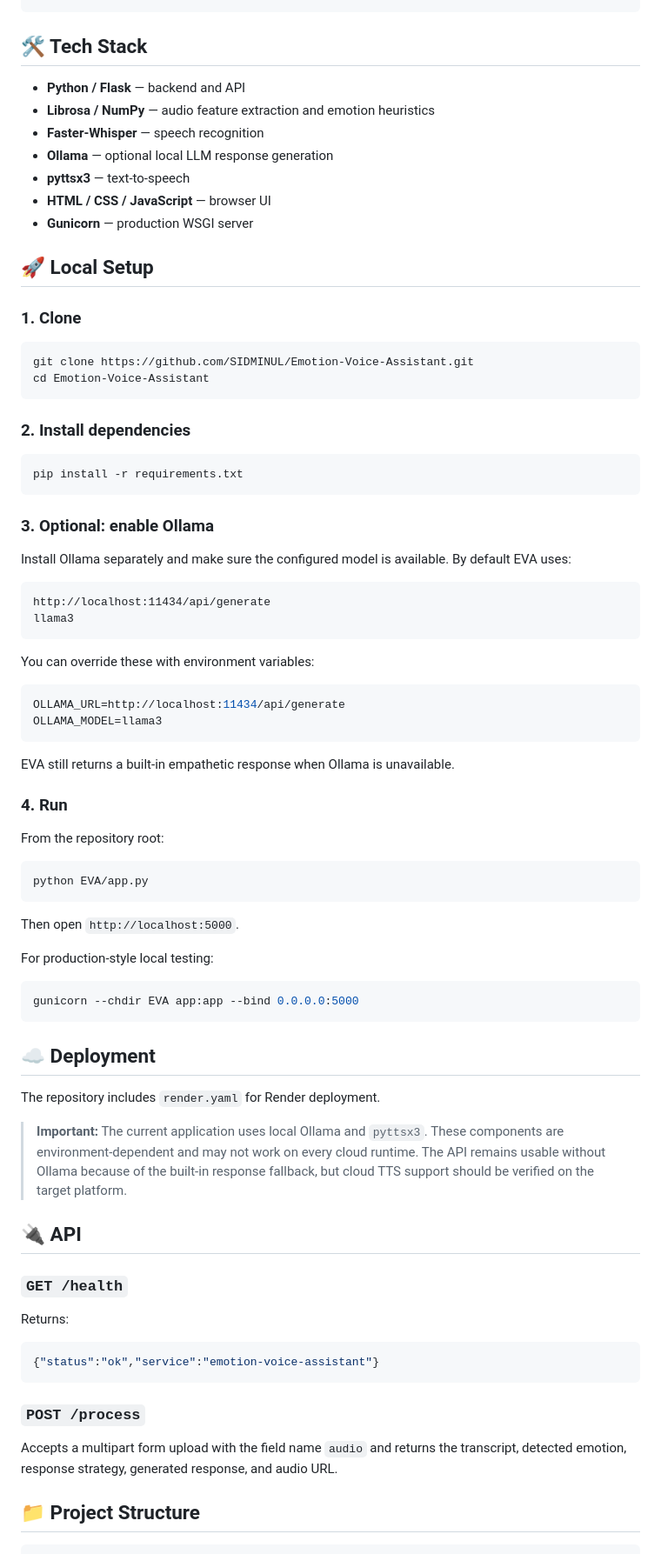
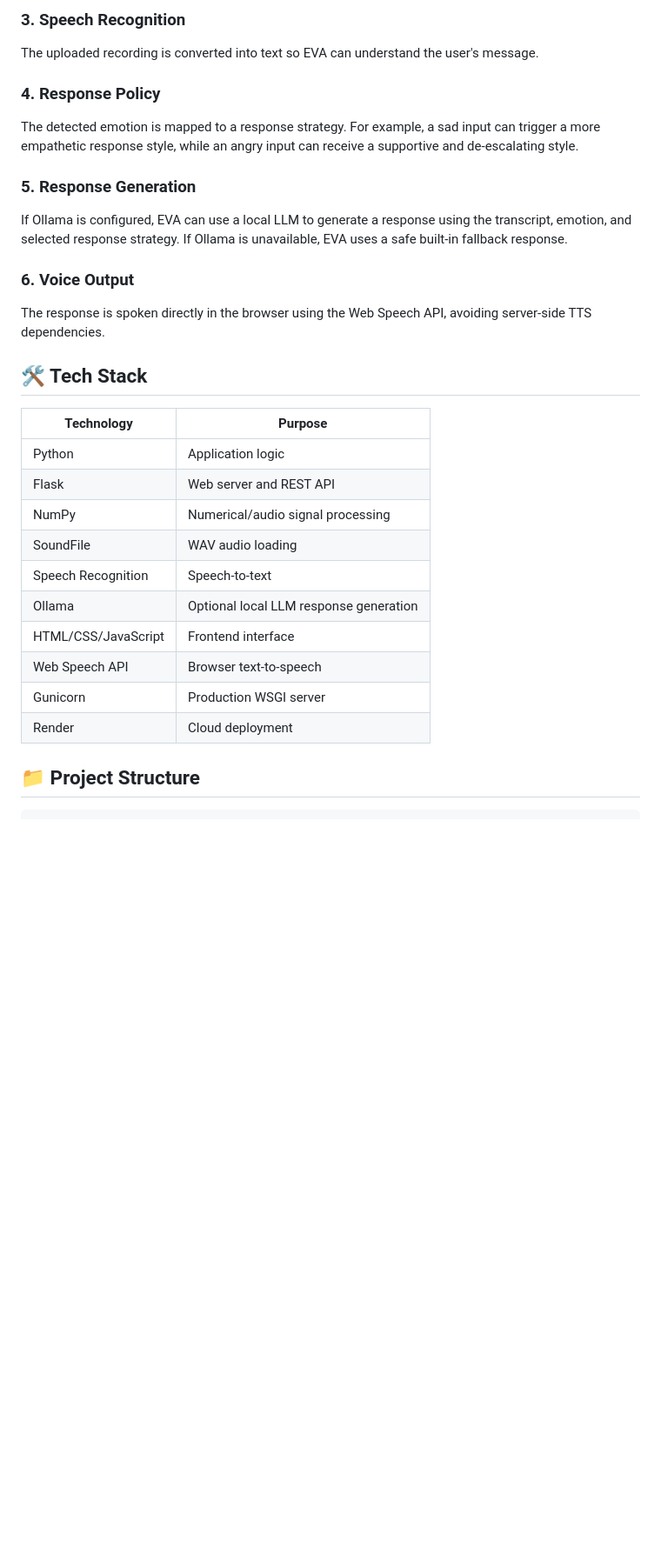
Before and after one commit to SIDMINUL/Emotion-Voice-Assistant, a Markdown page: README.md, the part around one of its changes. Shown at 87% size. Rendered like a GitHub page; blank space fills up the shorter version.

Commit message:
docs: update README for deployed EVA

````diff
--- a/README.md
+++ b/README.md
@@ -40,82 +83,29 @@ Temporary Audio File
+### 3. Speech Recognition
+The uploaded recording is converted into text so EVA can understand the user's message.
+
+### 4. Response Policy
+The detected emotion is mapped to a response strategy. For example, a sad input can trigger a more empathetic response style, while an angry input can receive a supportive and de-escalating style.
+
+### 5. Response Generation
+If Ollama is configured, EVA can use a local LLM to generate a response using the transcript, emotion, and selected response strategy. If Ollama is unavailable, EVA uses a safe built-in fallback response.
+
+### 6. Voice Output
+The response is spoken directly in the browser using the Web Speech API, avoiding server-side TTS dependencies.
 
 ## 🛠️ Tech Stack
 
-- **Python / Flask** — backend and API
-- **Librosa / NumPy** — audio feature extraction and emotion heuristics
-- **Faster-Whisper** — speech recognition
-- **Ollama** — optional local LLM response generation
-- **pyttsx3** — text-to-speech
-- **HTML / CSS / JavaScript** — browser UI
-- **Gunicorn** — production WSGI server
-
-## 🚀 Local Setup
-
-### 1. Clone
-
-```bash
-git clone https://github.com/SIDMINUL/Emotion-Voice-Assistant.git
-cd Emotion-Voice-Assistant
-```
-
-### 2. Install dependencies
-
-```bash
-pip install -r requirements.txt
-```
-
-### 3. Optional: enable Ollama
-
-Install Ollama separately and make sure the configured model is available. By default EVA uses:
-
-```text
-http://localhost:11434/api/generate
-llama3
-```
-
-You can override these with environment variables:
-
-```bash
-OLLAMA_URL=http://localhost:11434/api/generate
-OLLAMA_MODEL=llama3
-```
-
-EVA still returns a built-in empathetic response when Ollama is unavailable.
-
-### 4. Run
-
-From the repository root:
-
-```bash
-python EVA/app.py
-```
-
-Then open `http://localhost:5000`.
-
-For production-style local testing:
-
-```bash
-gunicorn --chdir EVA app:app --bind 0.0.0.0:5000
-```
-
-## ☁️ Deployment
-
-The repository includes `render.yaml` for Render deployment.
-
-> **Important:** The current application uses local Ollama and `pyttsx3`. These components are environment-dependent and may not work on every cloud runtime. The API remains usable without Ollama because of the built-in response fallback, but cloud TTS support should be verified on the target platform.
-
-## 🔌 API
-
-### `GET /health`
-
-Returns:
-
-```json
-{"status":"ok","service":"emotion-voice-assistant"}
-```
-
-### `POST /process`
-
-Accepts a multipart form upload with the field name `audio` and returns the transcript, detected emotion, response strategy, generated response, and audio URL.
+| Technology | Purpose |
+|---|---|
+| Python | Application logic |
+| Flask | Web server and REST API |
+| NumPy | Numerical/audio signal processing |
+| SoundFile | WAV audio loading |
+| Speech Recognition | Speech-to-text |
+| Ollama | Optional local LLM response generation |
+| HTML/CSS/JavaScript | Frontend interface |
+| Web Speech API | Browser text-to-speech |
+| Gunicorn | Production WSGI server |
+| Render | Cloud deployment |
 
 ## 📁 Project Structure
 
````
Also changed, not shown: other parts of README.md (+178 -33 lines).
